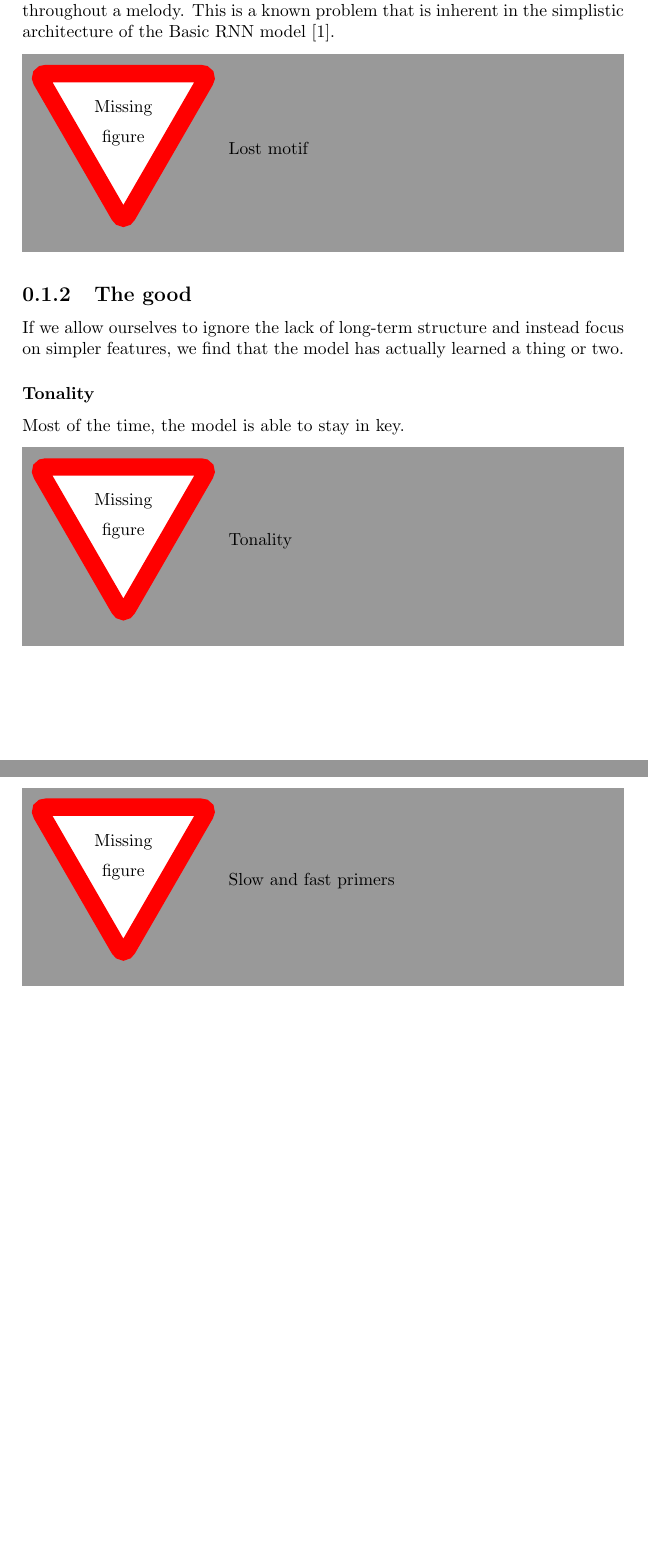
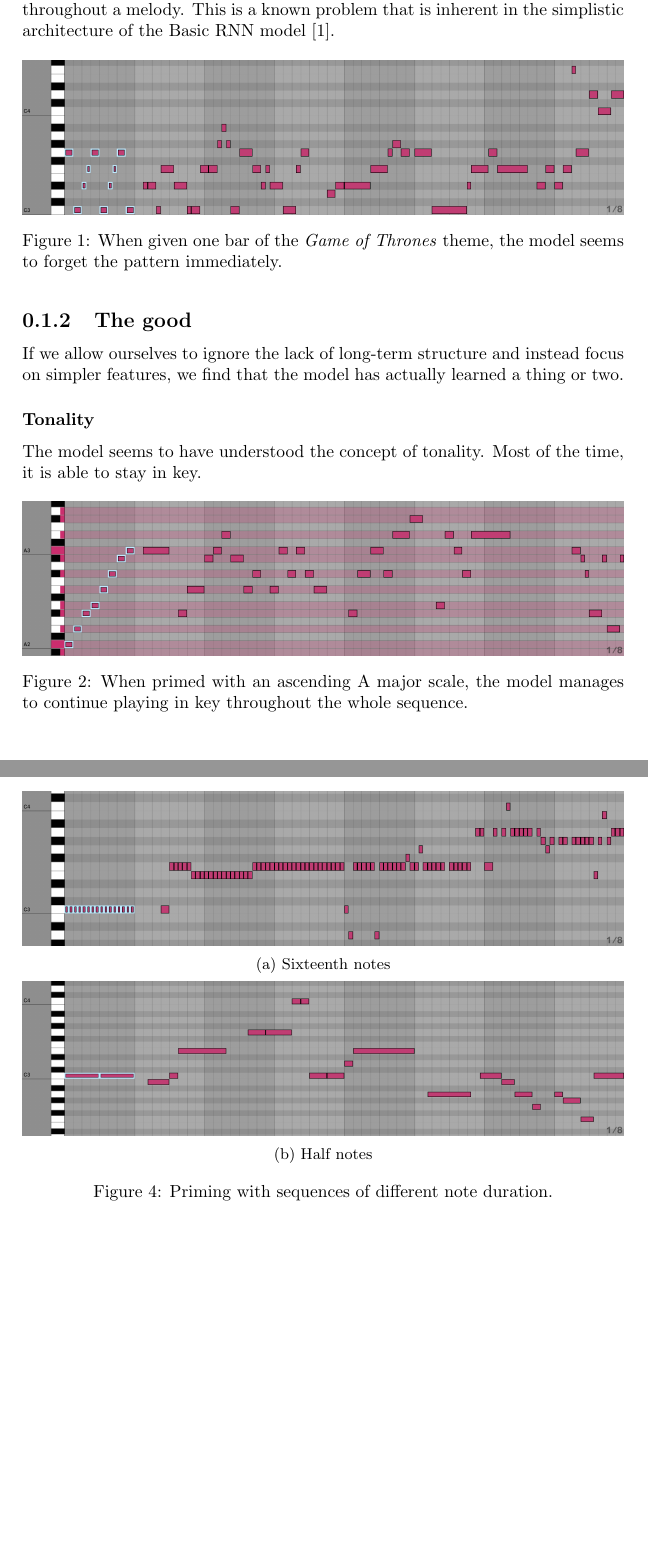
Before and after one commit to kuprelis/uom-final-report, a LaTeX document (tex/04-evaluation/musicality.tex): two parts of pages 1 and 2 of 2 before the commit and two parts of pages 1 and 3 of 3 after it, joined at a grey line, cut so that both start at the same text, the shorter picture padded with empty space. Compiled offline with pdfLaTeX.

Commit message:
musicality figures

```diff
--- a/tex/04-evaluation/musicality.tex
+++ b/tex/04-evaluation/musicality.tex
@@ -18,7 +18,12 @@ and a tendency towards smaller melodic intervals \cite{Mehr2019}.
 The glaring issue with the model is its inability to stick to a consistent theme
 throughout a melody. This is a known problem that is inherent in the simplistic
 architecture of the Basic RNN model \cite{Abolafia2016}.
-\missingfigure{Lost motif}
+
+\begin{figure}[h]
+  \includegraphics[width=\textwidth]{gen-got}
+  \caption{When given one bar of the \emph{Game of Thrones} theme, the model
+  seems to forget the pattern immediately.}
+\end{figure}
 
 \subsection{The good}
 
@@ -27,5 +32,10 @@ focus on simpler features, we find that the model has actually learned a thing
 or two.
 
 \subsubsection{Tonality}
-Most of the time, the model is able to stay in key.
-\missingfigure{Tonality}
+The model seems to have understood the concept of tonality. Most of the time, it
+is able to stay in key.
+
+\begin{figure}[h]
+  \includegraphics[width=\textwidth]{gen-amaj}
+  \caption{When primed with an ascending A major scale, the model manages to
+  continue playing in key throughout the whole sequence.}
@@ -39,6 +62,18 @@ the generated melody will tend to stay in the same register.
 The model seems to pay attention to note duration in the primer melody. When
 primed with many short notes, the generated melody is more energetic, while
 priming with long notes results in a calmer melody.
-\missingfigure{Slow and fast primers}
+
+\begin{figure}[h]
+  \begin{subfigure}[b]{\textwidth}
+    \includegraphics[width=\textwidth]{gen-fast}
+    \caption{Sixteenth notes}
+    \vspace{1mm}
+  \end{subfigure}
+  \begin{subfigure}[b]{\textwidth}
+    \includegraphics[width=\textwidth]{gen-slow}
+    \caption{Half notes}
+  \end{subfigure}
+  \caption{Priming with sequences of different note duration.}
+\end{figure}
 
 \end{document}
```
Also changed, not shown: tex/04-evaluation/musicality.tex (15 more changed lines).
